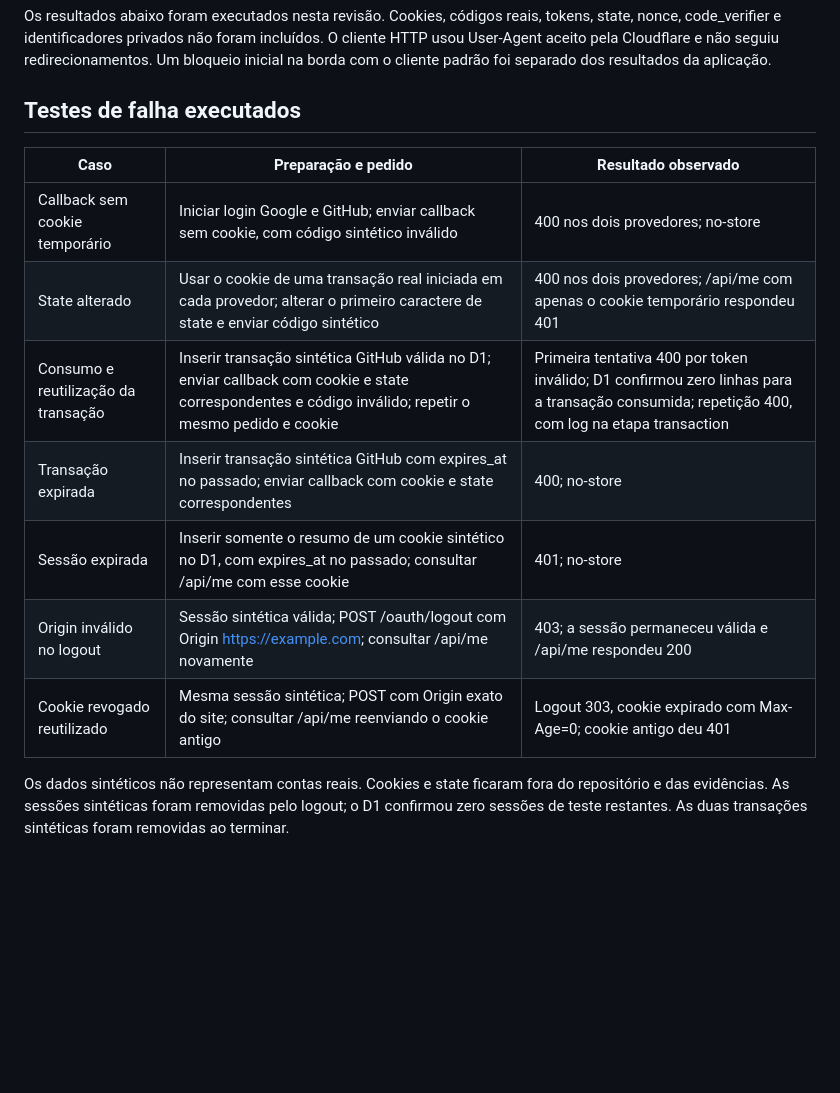
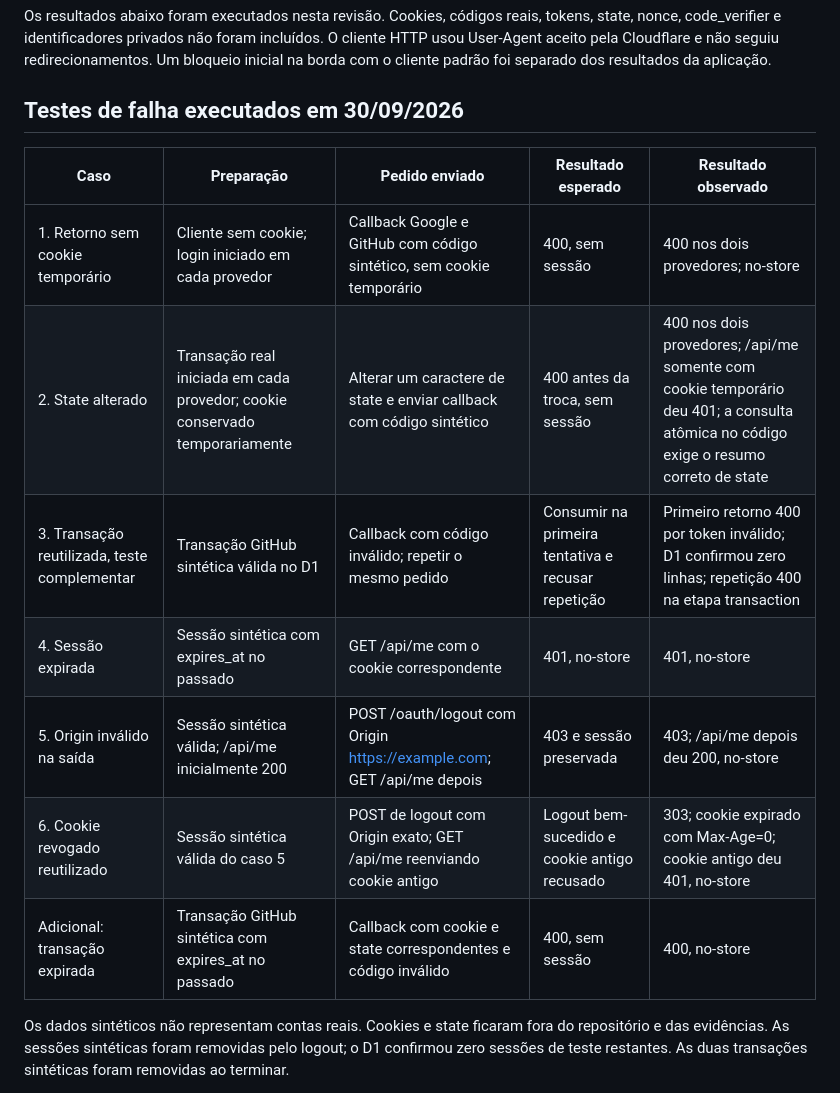
Before and after one commit to jvcreator-br/site-autentica-o-frank, a Markdown page: public/entrega1/07-testes-falha.md, the part around one of its changes. Drawn GitHub-style; blank space fills up the shorter version.

Commit message:
organiza os testes da avaliacao

```diff
--- a/public/entrega1/07-testes-falha.md
+++ b/public/entrega1/07-testes-falha.md
@@ -4,17 +4,17 @@ Conferência: 30/09/2026, em produção, https://site-autentica-o-frank.pages.de
 
 Os resultados abaixo foram executados nesta revisão. Cookies, códigos reais, tokens, state, nonce, code_verifier e identificadores privados não foram incluídos. O cliente HTTP usou User-Agent aceito pela Cloudflare e não seguiu redirecionamentos. Um bloqueio inicial na borda com o cliente padrão foi separado dos resultados da aplicação.
 
-## Testes de falha executados
+## Testes de falha executados em 30/09/2026
 
-| Caso | Preparação e pedido | Resultado observado |
-| --- | --- | --- |
-| Callback sem cookie temporário | Iniciar login Google e GitHub; enviar callback sem cookie, com código sintético inválido | 400 nos dois provedores; no-store |
-| State alterado | Usar o cookie de uma transação real iniciada em cada provedor; alterar o primeiro caractere de state e enviar código sintético | 400 nos dois provedores; /api/me com apenas o cookie temporário respondeu 401 |
-| Consumo e reutilização da transação | Inserir transação sintética GitHub válida no D1; enviar callback com cookie e state correspondentes e código inválido; repetir o mesmo pedido e cookie | Primeira tentativa 400 por token inválido; D1 confirmou zero linhas para a transação consumida; repetição 400, com log na etapa transaction |
-| Transação expirada | Inserir transação sintética GitHub com expires_at no passado; enviar callback com cookie e state correspondentes | 400; no-store |
-| Sessão expirada | Inserir somente o resumo de um cookie sintético no D1, com expires_at no passado; consultar /api/me com esse cookie | 401; no-store |
-| Origin inválido no logout | Sessão sintética válida; POST /oauth/logout com Origin https://example.com; consultar /api/me novamente | 403; a sessão permaneceu válida e /api/me respondeu 200 |
-| Cookie revogado reutilizado | Mesma sessão sintética; POST com Origin exato do site; consultar /api/me reenviando o cookie antigo | Logout 303, cookie expirado com Max-Age=0; cookie antigo deu 401 |
+| Caso | Preparação | Pedido enviado | Resultado esperado | Resultado observado |
+| --- | --- | --- | --- | --- |
+| 1. Retorno sem cookie temporário | Cliente sem cookie; login iniciado em cada provedor | Callback Google e GitHub com código sintético, sem cookie temporário | 400, sem sessão | 400 nos dois provedores; no-store |
+| 2. State alterado | Transação real iniciada em cada provedor; cookie conservado temporariamente | Alterar um caractere de state e enviar callback com código sintético | 400 antes da troca, sem sessão | 400 nos dois provedores; /api/me somente com cookie temporário deu 401; a consulta atômica no código exige o resumo correto de state |
+| 3. Transação reutilizada, teste complementar | Transação GitHub sintética válida no D1 | Callback com código inválido; repetir o mesmo pedido | Consumir na primeira tentativa e recusar repetição | Primeiro retorno 400 por token inválido; D1 confirmou zero linhas; repetição 400 na etapa transaction |
+| 4. Sessão expirada | Sessão sintética com expires_at no passado | GET /api/me com o cookie correspondente | 401, no-store | 401, no-store |
+| 5. Origin inválido na saída | Sessão sintética válida; /api/me inicialmente 200 | POST /oauth/logout com Origin https://example.com; GET /api/me depois | 403 e sessão preservada | 403; /api/me depois deu 200, no-store |
+| 6. Cookie revogado reutilizado | Sessão sintética válida do caso 5 | POST de logout com Origin exato; GET /api/me reenviando cookie antigo | Logout bem-sucedido e cookie antigo recusado | 303; cookie expirado com Max-Age=0; cookie antigo deu 401, no-store |
+| Adicional: transação expirada | Transação GitHub sintética com expires_at no passado | Callback com cookie e state correspondentes e código inválido | 400, sem sessão | 400, no-store |
 
 Os dados sintéticos não representam contas reais. Cookies e state ficaram fora do repositório e das evidências. As sessões sintéticas foram removidas pelo logout; o D1 confirmou zero sessões de teste restantes. As duas transações sintéticas foram removidas ao terminar.
 
```
Also changed, not shown: other parts of public/entrega1/07-testes-falha.md (+20 -0 lines).
